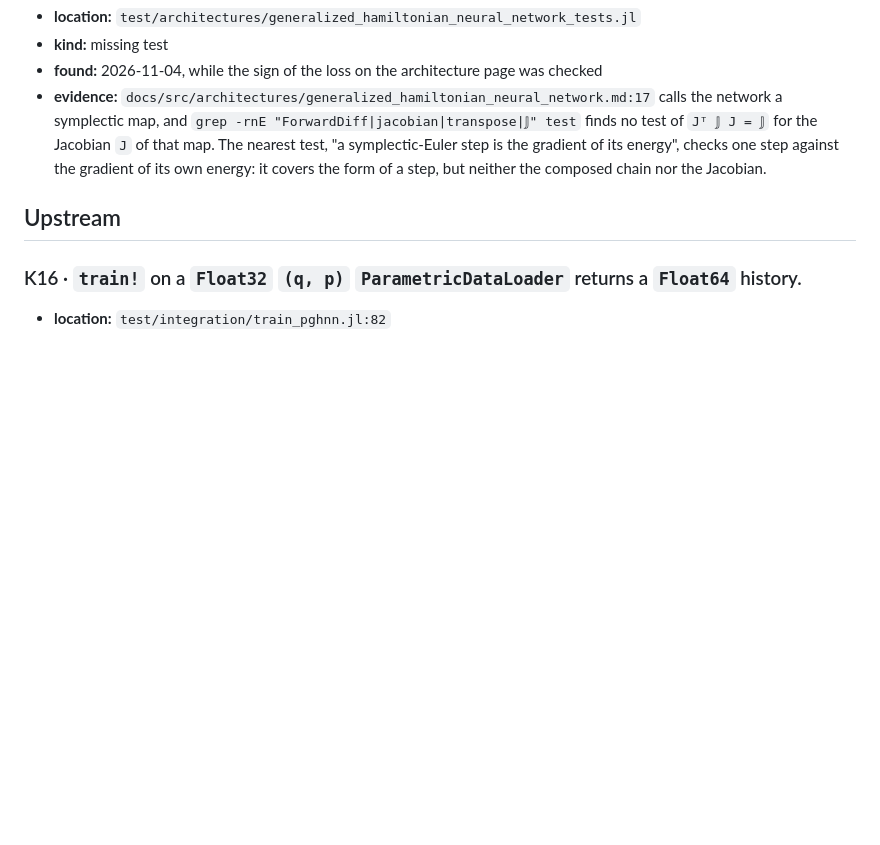
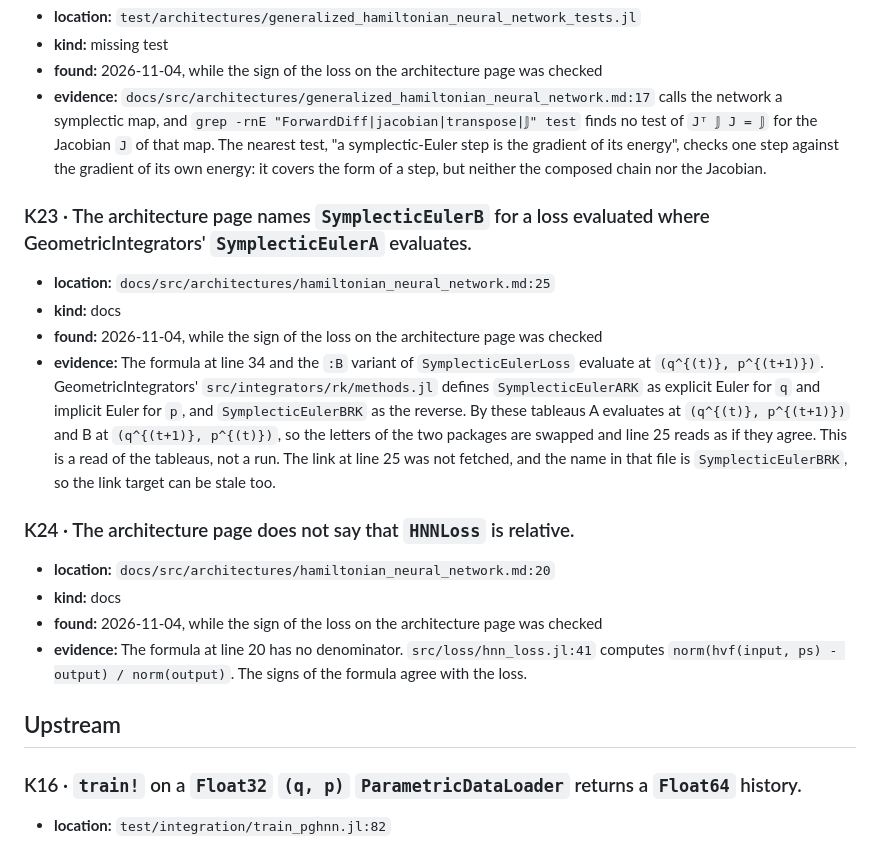
Before and after one commit to JuliaGML/HamiltonianNeuralNetworks.jl, a Markdown page: KNOWN_ISSUES.md, the part around the change. GitHub-like rendering; blank space fills up the shorter version.

Commit message:
Record two documentation findings of the page
K23: the page names SymplecticEulerB for a loss evaluated where the A method of GeometricIntegrators evaluates. K24: the page does not say that HNNLoss is relative.

Co-Authored-By: Claude Opus 5.5 <noreply@anthropic.com>

```diff
--- a/KNOWN_ISSUES.md
+++ b/KNOWN_ISSUES.md
@@ -72,6 +72,29 @@ What is known to be wrong in HamiltonianNeuralNetworks and is not fixed.
   gradient of its energy", checks one step against the gradient of its own energy: it covers the
   form of a step, but neither the composed chain nor the Jacobian.
 
+### K23 · The architecture page names `SymplecticEulerB` for a loss evaluated where GeometricIntegrators' `SymplecticEulerA` evaluates.
+
+- **location:** `docs/src/architectures/hamiltonian_neural_network.md:25`
+- **kind:** docs
+- **found:** 2026-11-04, while the sign of the loss on the architecture page was checked
+- **evidence:**
+  The formula at line 34 and the `:B` variant of `SymplecticEulerLoss` evaluate at
+  `(q^{(t)}, p^{(t+1)})`. GeometricIntegrators' `src/integrators/rk/methods.jl` defines
+  `SymplecticEulerARK` as explicit Euler for `q` and implicit Euler for `p`, and `SymplecticEulerBRK`
+  as the reverse. By these tableaus A evaluates at `(q^{(t)}, p^{(t+1)})` and B at
+  `(q^{(t+1)}, p^{(t)})`, so the letters of the two packages are swapped and line 25 reads as if
+  they agree. This is a read of the tableaus, not a run. The link at line 25 was not fetched, and
+  the name in that file is `SymplecticEulerBRK`, so the link target can be stale too.
+
+### K24 · The architecture page does not say that `HNNLoss` is relative.
+
+- **location:** `docs/src/architectures/hamiltonian_neural_network.md:20`
+- **kind:** docs
+- **found:** 2026-11-04, while the sign of the loss on the architecture page was checked
+- **evidence:**
+  The formula at line 20 has no denominator. `src/loss/hnn_loss.jl:41` computes
+  `norm(hvf(input, ps) - output) / norm(output)`. The signs of the formula agree with the loss.
+
 ## Upstream
 
 ### K16 · `train!` on a `Float32` `(q, p)` `ParametricDataLoader` returns a `Float64` history.
```
